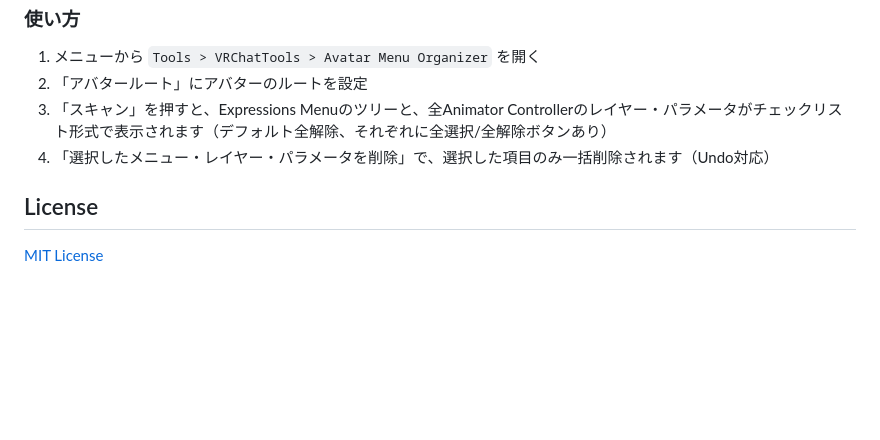
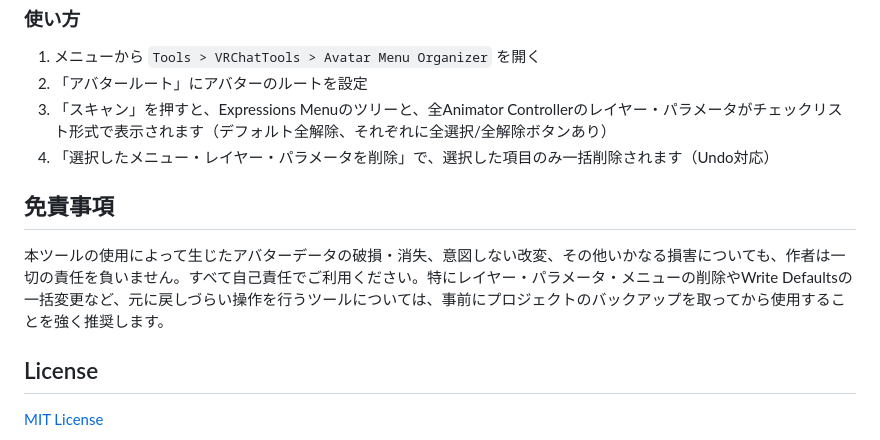
Before and after one commit to kama-boko-vrc/VRChatTools, a Markdown page: README.md, the part around the change. Drawn GitHub-style; blank space fills up the shorter version.

Commit message:
Add disclaimer section to README (#26)
Co-authored-by: kama_boko__ <53558343+kama-boko-vrc@users.noreply.github.com>

```diff
--- a/README.md
+++ b/README.md
@@ -100,6 +100,10 @@ VRCSDKへの直接参照は持たせず、SerializedObject経由でVRCAvatarDesc
 3. 「スキャン」を押すと、Expressions Menuのツリーと、全Animator Controllerのレイヤー・パラメータがチェックリスト形式で表示されます（デフォルト全解除、それぞれに全選択/全解除ボタンあり）
 4. 「選択したメニュー・レイヤー・パラメータを削除」で、選択した項目のみ一括削除されます（Undo対応）
 
+## 免責事項
+
+本ツールの使用によって生じたアバターデータの破損・消失、意図しない改変、その他いかなる損害についても、作者は一切の責任を負いません。すべて自己責任でご利用ください。特にレイヤー・パラメータ・メニューの削除やWrite Defaultsの一括変更など、元に戻しづらい操作を行うツールについては、事前にプロジェクトのバックアップを取ってから使用することを強く推奨します。
+
 ## License
 
 [MIT License](LICENSE)
```
